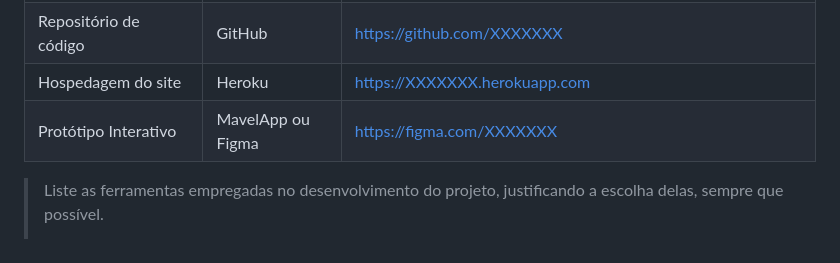
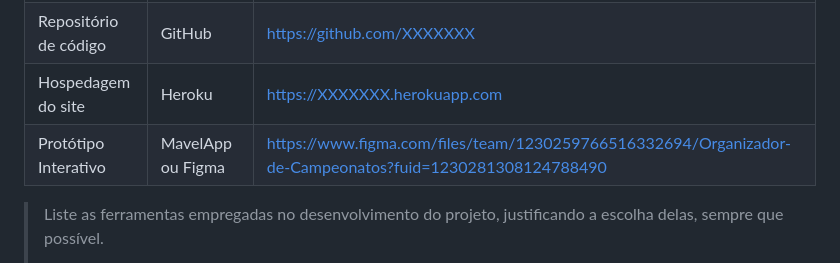
Before and after one commit to ICEI-PUC-Minas-PPLCC-TI/ti-1-ppl-cc-m2-20231-organizador-de-campeonato-1, a Markdown page: docs/relatorio/Relatorio Tecnico - TEMPLATE.md, the part around the change. Drawn GitHub-style.

```diff
--- a/docs/relatorio/Relatorio Tecnico - TEMPLATE.md
+++ b/docs/relatorio/Relatorio Tecnico - TEMPLATE.md
@@ -231,7 +231,7 @@ O projeto está restrito pelos itens apresentados na tabela a seguir.
 |Processo de Design Thinkgin  | Miro |  https://miro.com/app/board/uXjVMYCb9Uk=/?share_link_id=946364279832 |
 |Repositório de código | GitHub | https://github.com/XXXXXXX |
 |Hospedagem do site | Heroku |  https://XXXXXXX.herokuapp.com |
-|Protótipo Interativo | MavelApp ou Figma | https://figma.com/XXXXXXX |
+|Protótipo Interativo | MavelApp ou Figma | https://www.figma.com/files/team/1230259766516332694/Organizador-de-Campeonatos?fuid=1230281308124788490 |
 
 >
 > Liste as ferramentas empregadas no desenvolvimento do
```
